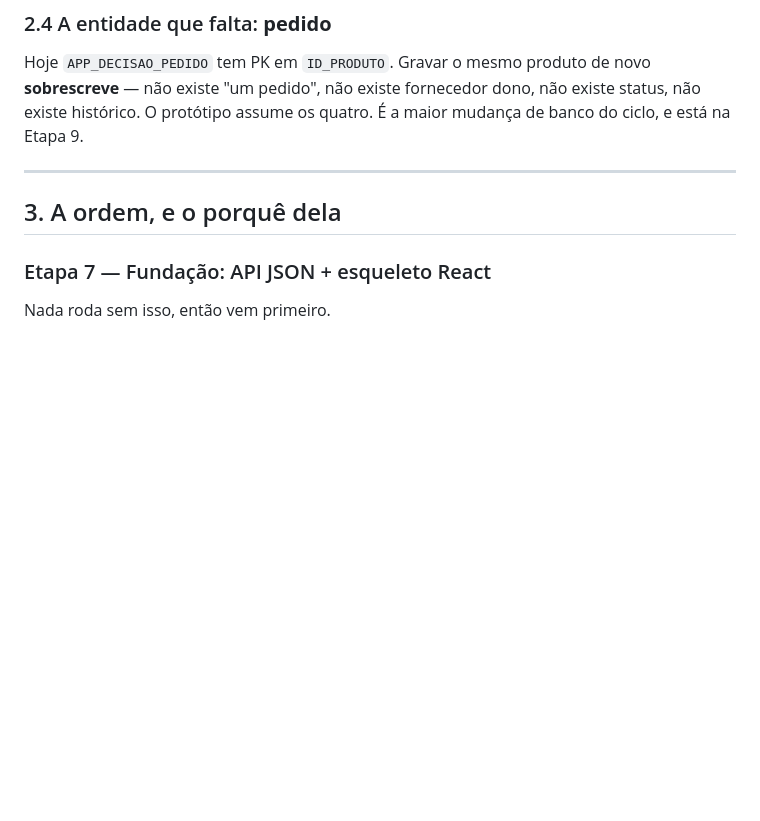
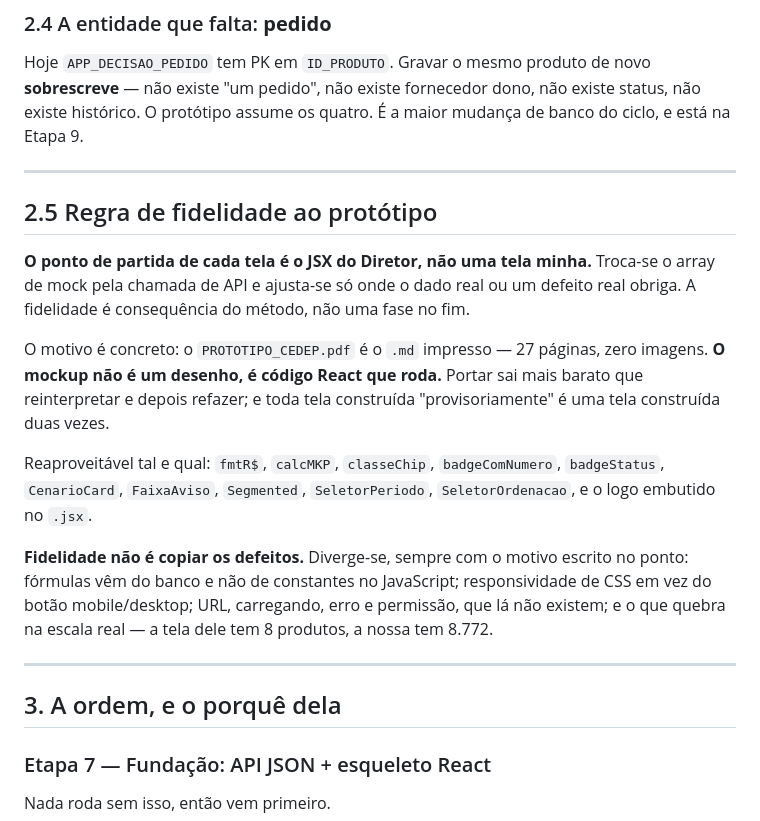
Before and after one commit to Cedeplub/app_compras, a Markdown page: v2/PLANO.md, the part around the change. GitHub-like rendering; blank space fills up the shorter version.

```diff
--- a/v2/PLANO.md
+++ b/v2/PLANO.md
@@ -85,6 +85,28 @@ Hoje `APP_DECISAO_PEDIDO` tem PK em `ID_PRODUTO`. Gravar o mesmo produto de novo
 **sobrescreve** — não existe "um pedido", não existe fornecedor dono, não existe status,
 não existe histórico. O protótipo assume os quatro. É a maior mudança de banco do ciclo,
 e está na Etapa 9.
+
+---
+
+## 2.5 Regra de fidelidade ao protótipo
+
+**O ponto de partida de cada tela é o JSX do Diretor, não uma tela minha.** Troca-se o
+array de mock pela chamada de API e ajusta-se só onde o dado real ou um defeito real
+obriga. A fidelidade é consequência do método, não uma fase no fim.
+
+O motivo é concreto: o `PROTOTIPO_CEDEP.pdf` é o `.md` impresso — 27 páginas, zero
+imagens. **O mockup não é um desenho, é código React que roda.** Portar sai mais barato
+que reinterpretar e depois refazer; e toda tela construída "provisoriamente" é uma tela
+construída duas vezes.
+
+Reaproveitável tal e qual: `fmtR$`, `calcMKP`, `classeChip`, `badgeComNumero`,
+`badgeStatus`, `CenarioCard`, `FaixaAviso`, `Segmented`, `SeletorPeriodo`,
+`SeletorOrdenacao`, e o logo embutido no `.jsx`.
+
+**Fidelidade não é copiar os defeitos.** Diverge-se, sempre com o motivo escrito no ponto:
+fórmulas vêm do banco e não de constantes no JavaScript; responsividade de CSS em vez do
+botão mobile/desktop; URL, carregando, erro e permissão, que lá não existem; e o que
+quebra na escala real — a tela dele tem 8 produtos, a nossa tem 8.772.
 
 ---
 
```
Also changed, not shown: v2/DECISOES_DIRETOR.md (added, +155 -0 lines).
